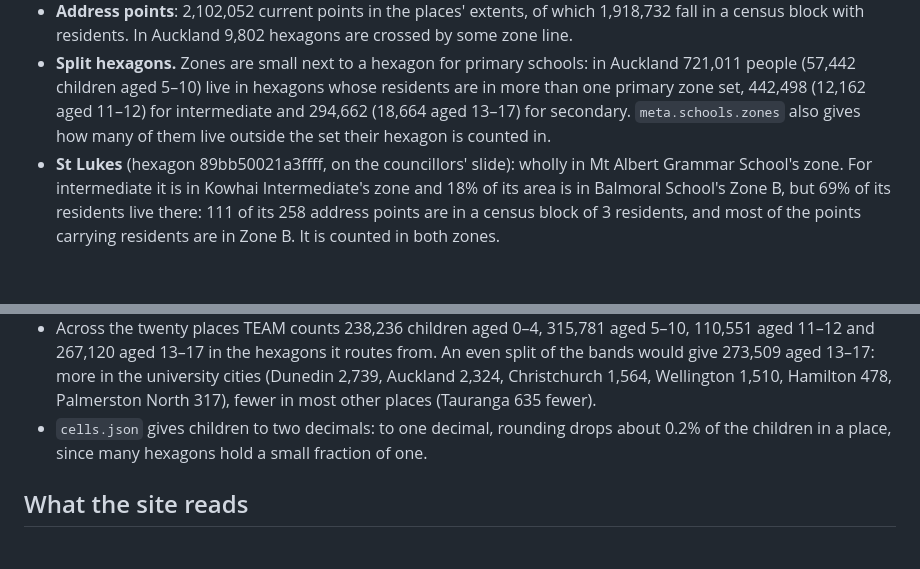
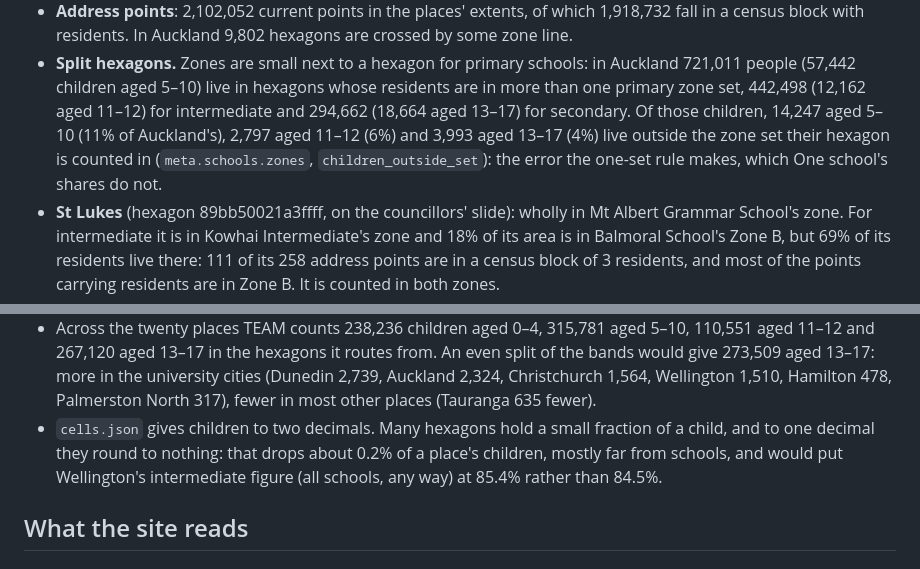
Before and after one commit to squirmen/transport-equity-access-model, a Markdown page: docs/schools.md, 2 parts joined by grey strips. GitHub-like rendering; blank space fills up the shorter version.

Commit message:
Schools notes: how many children live outside their hexagon's zone set, and why ages have two decimals

```diff
--- a/docs/schools.md
+++ b/docs/schools.md
@@ -389,8 +389,10 @@ taught in English only; before schools across a regional boundary are added):
   in Auckland 721,011 people (57,442 children aged 5–10) live in hexagons
   whose residents are in more than one primary zone set, 442,498 (12,162 aged
   11–12) for intermediate and 294,662 (18,664 aged 13–17) for secondary.
-  `meta.schools.zones` also gives how many of them live outside the set
-  their hexagon is counted in.
+  Of those children, 14,247 aged 5–10 (11% of Auckland's), 2,797 aged 11–12
+  (6%) and 3,993 aged 13–17 (4%) live outside the zone set their hexagon is
+  counted in (`meta.schools.zones`, `children_outside_set`): the error the
+  one-set rule makes, which One school's shares do not.
 - **St Lukes** (hexagon 89bb50021a3ffff, on the councillors' slide): wholly
   in Mt Albert Grammar School's zone. For intermediate it is in Kowhai
   Intermediate's zone and 18% of its area is in Balmoral School's Zone B,
@@ -470,9 +472,11 @@ school. Inside a hexagon children live where residents do. Group shares
   more in the university cities (Dunedin 2,739, Auckland 2,324,
   Christchurch 1,564, Wellington 1,510, Hamilton 478, Palmerston North 317),
   fewer in most other places (Tauranga 635 fewer).
-- `cells.json` gives children to two decimals: to one decimal, rounding
-  drops about 0.2% of the children in a place, since many hexagons hold a
-  small fraction of one.
+- `cells.json` gives children to two decimals. Many hexagons hold a small
+  fraction of a child, and to one decimal they round to nothing: that drops
+  about 0.2% of a place's children, mostly far from schools, and would put
+  Wellington's intermediate figure (all schools, any way) at 85.4% rather
+  than 84.5%.
 
 ## What the site reads
 
```
